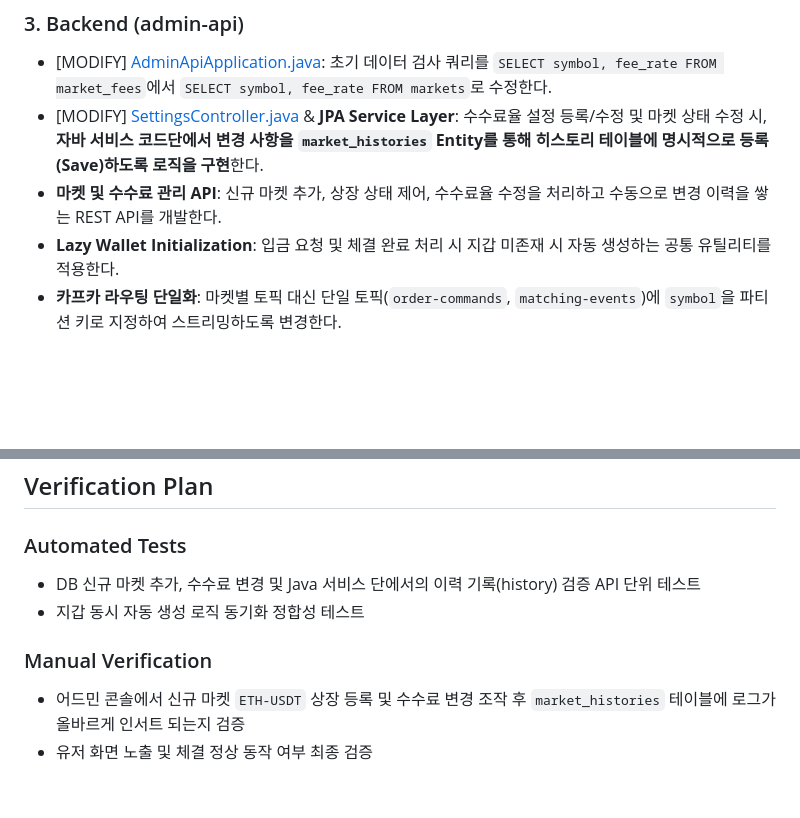
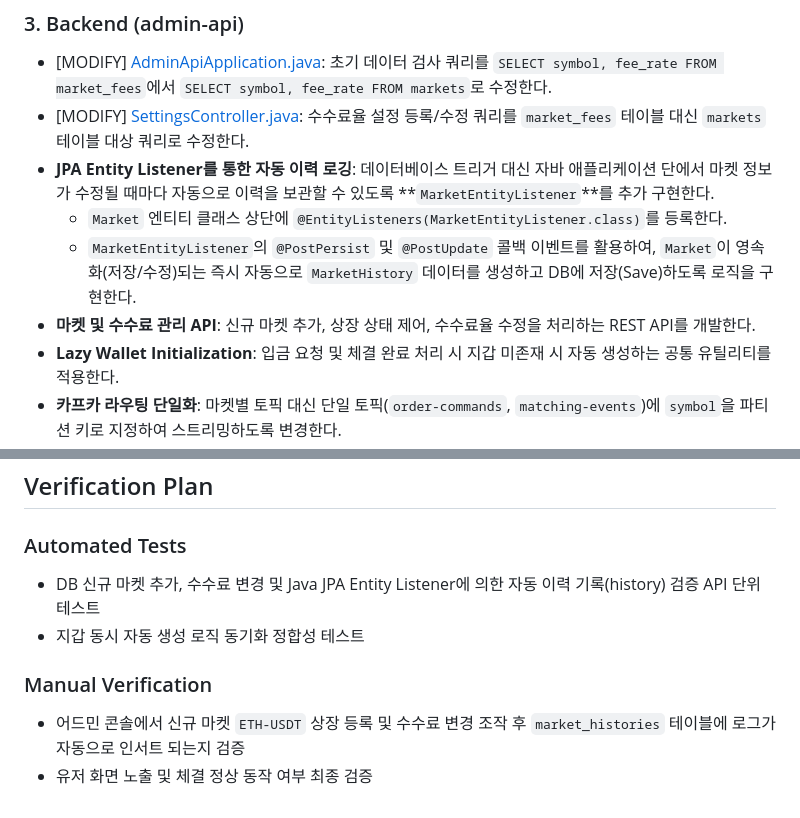
Before and after one commit to kangilc/exchange_be, a Markdown page: implementation_plan.md, 2 parts joined by grey strips. Rendered like a GitHub page; blank space fills up the shorter version.

Commit message:
docs: use JPA Entity Listener instead of db trigger for automatic history logging

```diff
--- a/implementation_plan.md
+++ b/implementation_plan.md
@@ -49,9 +49,13 @@
 ### 3. Backend (admin-api)
 * [MODIFY] [AdminApiApplication.java](file:///home/administrator/exchange_be/admin-api/src/main/java/exchange/admin/AdminApiApplication.java):
   초기 데이터 검사 쿼리를 `SELECT symbol, fee_rate FROM market_fees`에서 `SELECT symbol, fee_rate FROM markets`로 수정한다.
-* [MODIFY] [SettingsController.java](file:///home/administrator/exchange_be/admin-api/src/main/java/exchange/admin/controller/SettingsController.java) & **JPA Service Layer**:
-  수수료율 설정 등록/수정 및 마켓 상태 수정 시, **자바 서비스 코드단에서 변경 사항을 `market_histories` Entity를 통해 히스토리 테이블에 명시적으로 등록(Save)하도록 로직을 구현**한다.
-* **마켓 및 수수료 관리 API**: 신규 마켓 추가, 상장 상태 제어, 수수료율 수정을 처리하고 수동으로 변경 이력을 쌓는 REST API를 개발한다.
+* [MODIFY] [SettingsController.java](file:///home/administrator/exchange_be/admin-api/src/main/java/exchange/admin/controller/SettingsController.java):
+  수수료율 설정 등록/수정 쿼리를 `market_fees` 테이블 대신 `markets` 테이블 대상 쿼리로 수정한다.
+* **JPA Entity Listener를 통한 자동 이력 로깅**:
+  데이터베이스 트리거 대신 자바 애플리케이션 단에서 마켓 정보가 수정될 때마다 자동으로 이력을 보관할 수 있도록 **`MarketEntityListener`**를 추가 구현한다.
+  * `Market` 엔티티 클래스 상단에 `@EntityListeners(MarketEntityListener.class)`를 등록한다.
+  * `MarketEntityListener`의 `@PostPersist` 및 `@PostUpdate` 콜백 이벤트를 활용하여, `Market`이 영속화(저장/수정)되는 즉시 자동으로 `MarketHistory` 데이터를 생성하고 DB에 저장(Save)하도록 로직을 구현한다.
+* **마켓 및 수수료 관리 API**: 신규 마켓 추가, 상장 상태 제어, 수수료율 수정을 처리하는 REST API를 개발한다.
 * **Lazy Wallet Initialization**: 입금 요청 및 체결 완료 처리 시 지갑 미존재 시 자동 생성하는 공통 유틸리티를 적용한다.
 * **카프카 라우팅 단일화**: 마켓별 토픽 대신 단일 토픽(`order-commands`, `matching-events`)에 `symbol`을 파티션 키로 지정하여 스트리밍하도록 변경한다.
 
@@ -65,9 +69,9 @@
 ## Verification Plan
 
 ### Automated Tests
-* DB 신규 마켓 추가, 수수료 변경 및 Java 서비스 단에서의 이력 기록(history) 검증 API 단위 테스트
+* DB 신규 마켓 추가, 수수료 변경 및 Java JPA Entity Listener에 의한 자동 이력 기록(history) 검증 API 단위 테스트
 * 지갑 동시 자동 생성 로직 동기화 정합성 테스트
 
 ### Manual Verification
-* 어드민 콘솔에서 신규 마켓 `ETH-USDT` 상장 등록 및 수수료 변경 조작 후 `market_histories` 테이블에 로그가 올바르게 인서트 되는지 검증
+* 어드민 콘솔에서 신규 마켓 `ETH-USDT` 상장 등록 및 수수료 변경 조작 후 `market_histories` 테이블에 로그가 자동으로 인서트 되는지 검증
 * 유저 화면 노출 및 체결 정상 동작 여부 최종 검증
```
